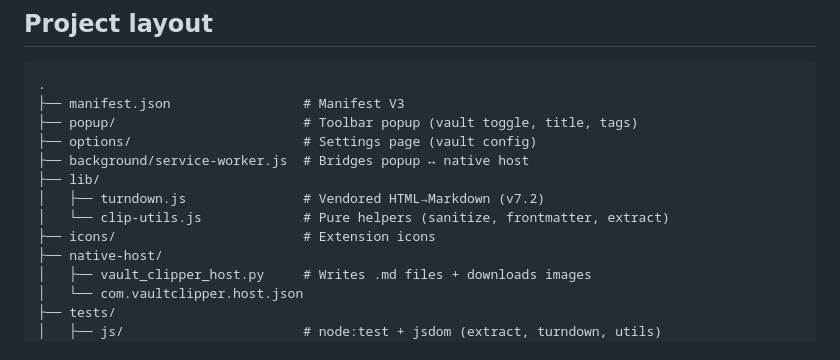
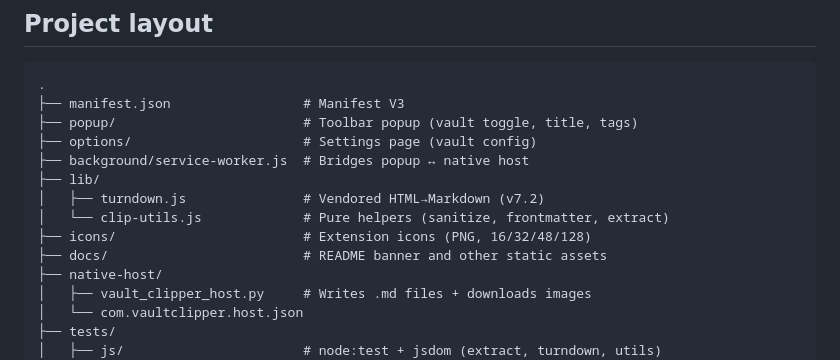
Before and after one commit to Narong-Kanthanu/vault-clipper, a Markdown page: README.md, the part around the change. Rendered like a GitHub page.

Commit message:
List docs/ in README project layout
Document the new docs/ asset folder (currently holding the README
banner) so the project-layout tree matches what is actually checked in.

Co-Authored-By: Claude Opus 4.7 (1M context) <noreply@anthropic.com>

```diff
--- a/README.md
+++ b/README.md
@@ -157,7 +157,8 @@ After pulling extension-only changes, just click the reload icon on the extensio
 ├── lib/
 │   ├── turndown.js               # Vendored HTML→Markdown (v7.2)
 │   └── clip-utils.js             # Pure helpers (sanitize, frontmatter, extract)
-├── icons/                        # Extension icons
+├── icons/                        # Extension icons (PNG, 16/32/48/128)
+├── docs/                         # README banner and other static assets
 ├── native-host/
 │   ├── vault_clipper_host.py     # Writes .md files + downloads images
 │   └── com.vaultclipper.host.json
```
